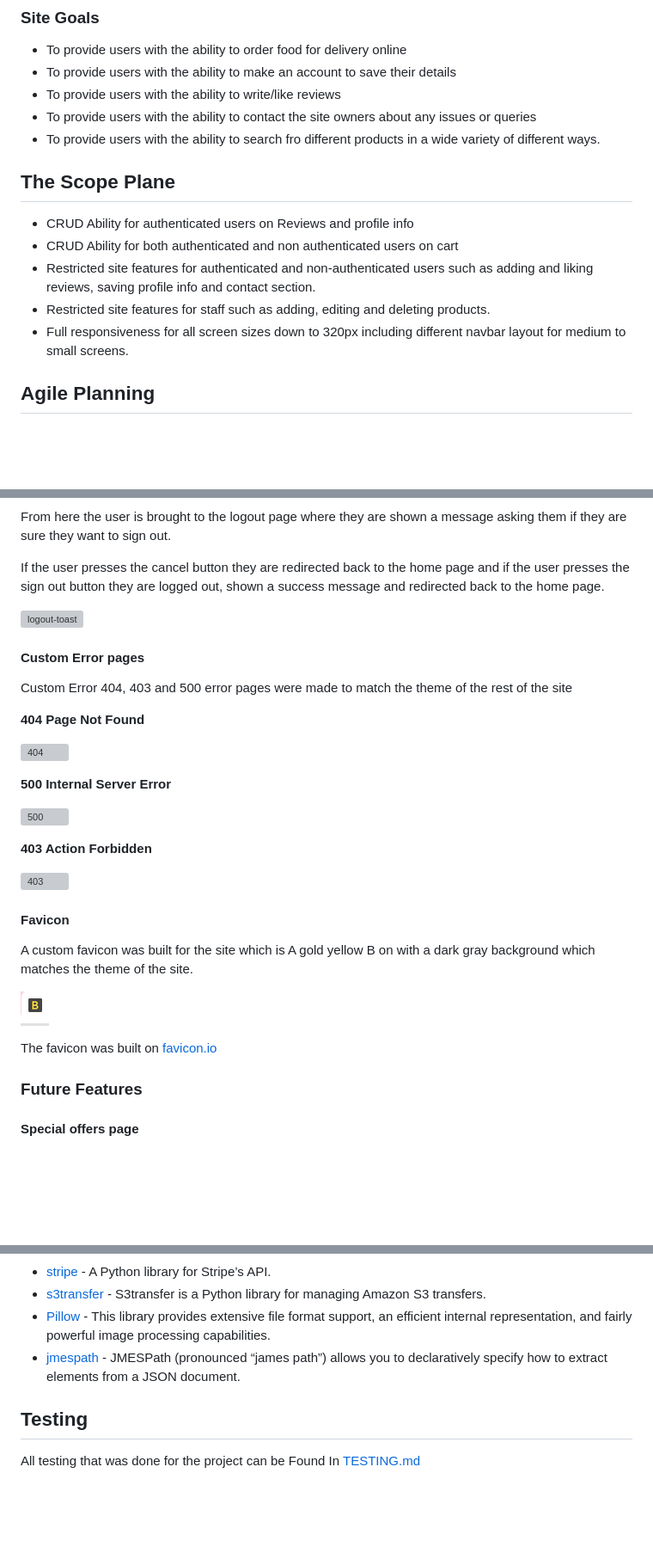
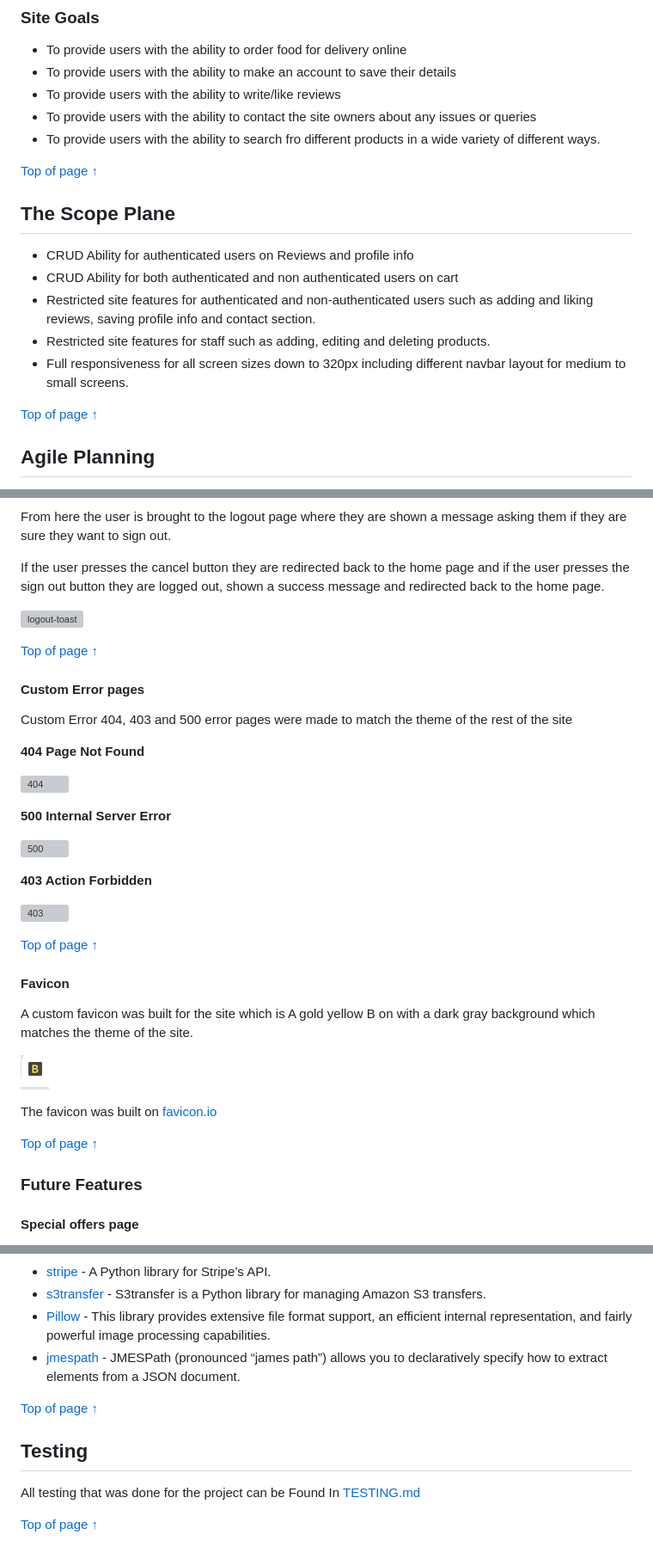
Before and after one commit to seanj06/Burgers-R-Us-P5, a Markdown page: README.md, 3 parts joined by grey strips. Shown at 86% size. GitHub-like rendering; blank space fills up the shorter version; grey boxes are pictures that could not be loaded.

Commit message:
Add back to top of page links to readme

```diff
--- a/README.md
+++ b/README.md
@@ -98,6 +100,8 @@ The design of the overall site is aimed to be eye catching for the users and eas
 - To provide users with the ability to contact the site owners about any issues or queries
 - To provide users with the ability to search fro different products in a wide variety of different ways.
 
+[Top of page &uarr;](#contents)
+
 ## **The Scope Plane**
 
 - CRUD Ability for authenticated users on Reviews and profile info
@@ -105,6 +109,8 @@ The design of the overall site is aimed to be eye catching for the users and eas
 - Restricted site features for authenticated and non-authenticated users such as adding and liking reviews, saving profile info and contact section.
 - Restricted site features for staff such as adding, editing and deleting products.
 - Full responsiveness for all screen sizes down to 320px including different navbar layout for medium to small screens.
+
+[Top of page &uarr;](#contents)
 
 ## **Agile Planning**
 
@@ -928,6 +960,8 @@ If the user presses the cancel button they are redirected back to the home page
 
 ![logout-toast](docs/features/logout-toast.png)
 
+[Top of page &uarr;](#contents)
+
 #### **Custom Error pages**
 
 Custom Error 404, 403 and 500 error pages were made to match the theme of the rest of the site
@@ -944,6 +978,8 @@ Custom Error 404, 403 and 500 error pages were made to match the theme of the re
 
 ![403](docs/features/403-page.png)
 
+[Top of page &uarr;](#contents)
+
 #### **Favicon**
 
 A custom favicon was built for the site which is A gold yellow B on with a dark gray background which matches the theme of the site.
@@ -951,6 +987,8 @@ A custom favicon was built for the site which is A gold yellow B on with a dark
 ![favicon](docs/features/favicon.png)
 
 The favicon was built on [favicon.io](https://favicon.io/favicon-generator/)
+
+[Top of page &uarr;](#contents)
 
 ### **Future Features**
 
@@ -1074,6 +1118,10 @@ This project provides first-class OAuth library support for Requests.
 - [Pillow](https://pypi.org/project/Pillow/) - This library provides extensive file format support, an efficient internal representation, and fairly powerful image processing capabilities.
 - [jmespath](https://pypi.org/project/jmespath/) - JMESPath (pronounced “james path”) allows you to declaratively specify how to extract elements from a JSON document.
 
+[Top of page &uarr;](#contents)
+
 ## **Testing**
 
 All testing that was done for the project can be Found In [TESTING.md](TESTING.md)
+
+[Top of page &uarr;](#contents)
```
Also changed, not shown: other parts of README.md (+38 -4 lines).
